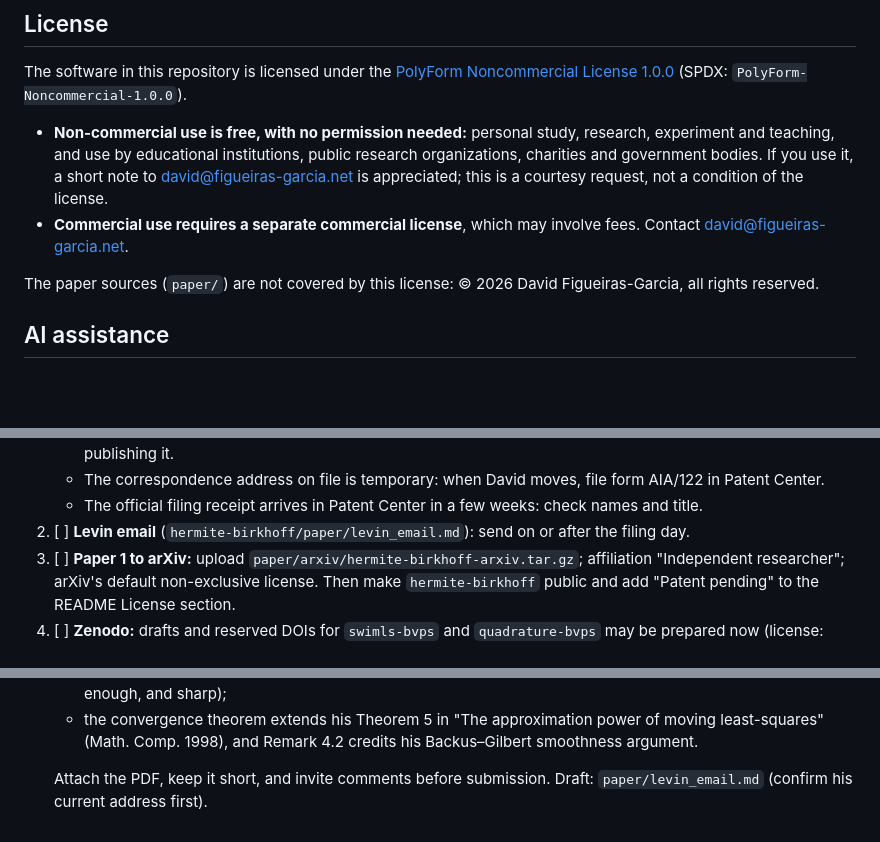
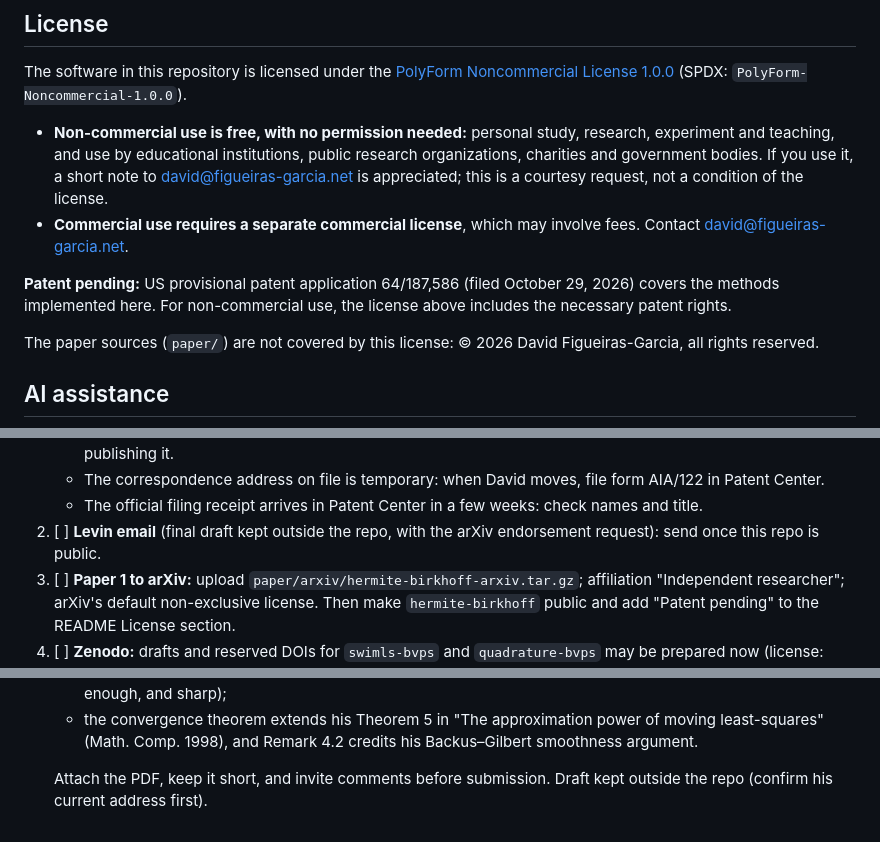
Before and after one commit to davidfgarcia/hermite-birkhoff, a Markdown page: README.md, 3 parts joined by grey strips. Rendered like a GitHub page; blank space fills up the shorter version.

Commit message:
README: patent pending notice; Levin draft kept outside the repo
Co-Authored-By: Claude Opus 5.5 <noreply@anthropic.com>
Claude-Session: https://claude.ai/code/session_01DWG6euYpcGAMvHbjTom5ac

```diff
--- a/README.md
+++ b/README.md
@@ -46,6 +46,10 @@ The software in this repository is licensed under the
 - **Commercial use requires a separate commercial license**, which may involve fees. Contact
   david@figueiras-garcia.net.
 
+**Patent pending:** US provisional patent application 64/187,586 (filed October 29, 2026) covers
+the methods implemented here. For non-commercial use, the license above includes the necessary
+patent rights.
+
 The paper sources (`paper/`) are not covered by this license: © 2026 David Figueiras-Garcia,
 all rights reserved.
 
@@ -76,7 +80,8 @@ Step 1 done Oct 29, 2026: steps 2–4 may now go ahead ("patent pending").
    - The correspondence address on file is temporary: when David moves, file form AIA/122
      in Patent Center.
    - The official filing receipt arrives in Patent Center in a few weeks: check names and title.
-2. [ ] **Levin email** (`hermite-birkhoff/paper/levin_email.md`): send on or after the filing day.
+2. [ ] **Levin email** (final draft kept outside the repo, with the arXiv endorsement request):
+   send once this repo is public.
 3. [ ] **Paper 1 to arXiv:** upload `paper/arxiv/hermite-birkhoff-arxiv.tar.gz`; affiliation
    "Independent researcher"; arXiv's default non-exclusive license. Then make
    `hermite-birkhoff` public and add "Patent pending" to the README License section.
@@ -271,5 +276,5 @@ Alexa–Adamson 2009 (singular-weight point set surfaces with Hermite/normal dat
     least-squares" (Math. Comp. 1998), and Remark 4.2 credits his Backus–Gilbert smoothness
     argument.
 
-  Attach the PDF, keep it short, and invite comments before submission. Draft: `paper/levin_email.md`
+  Attach the PDF, keep it short, and invite comments before submission. Draft kept outside the repo
   (confirm his current address first).
```
